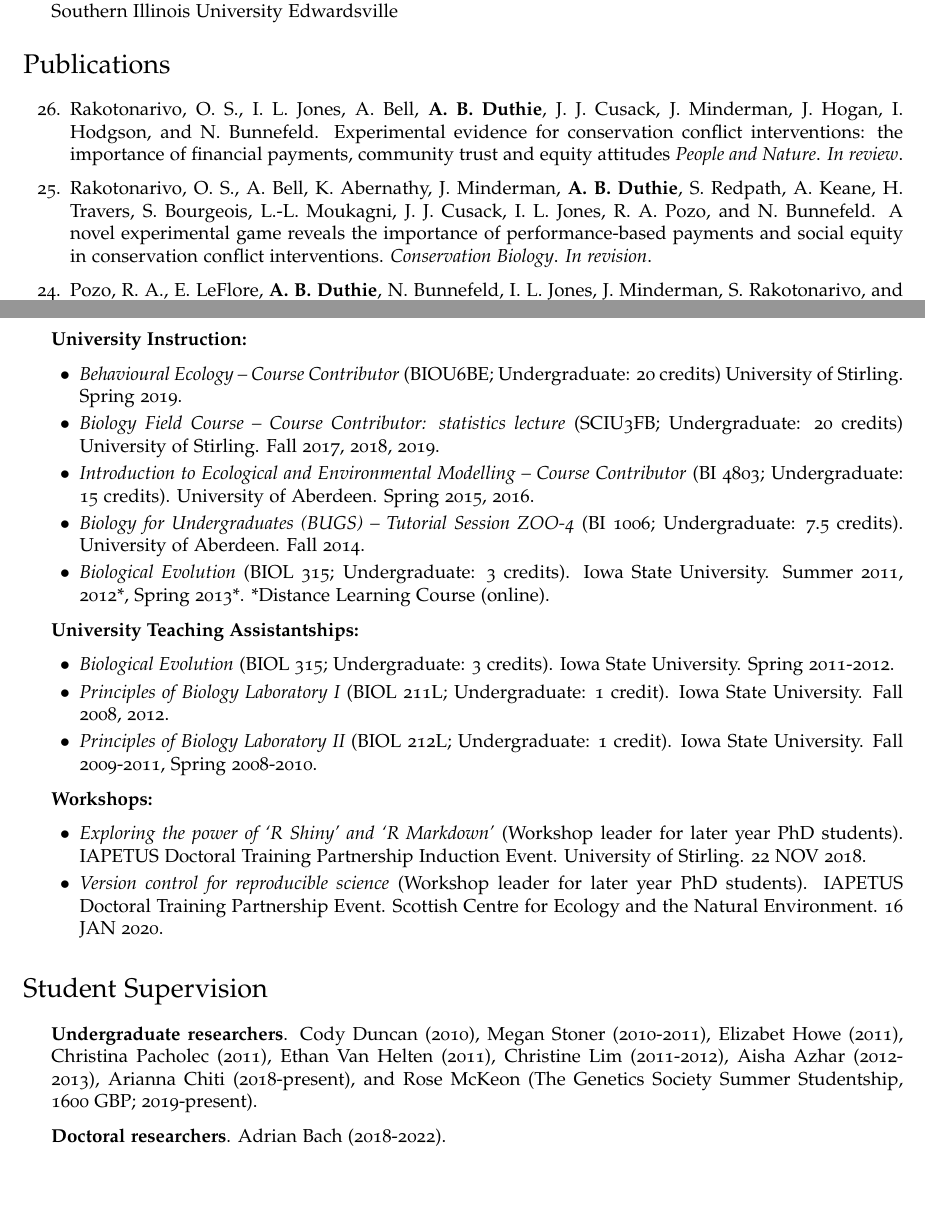
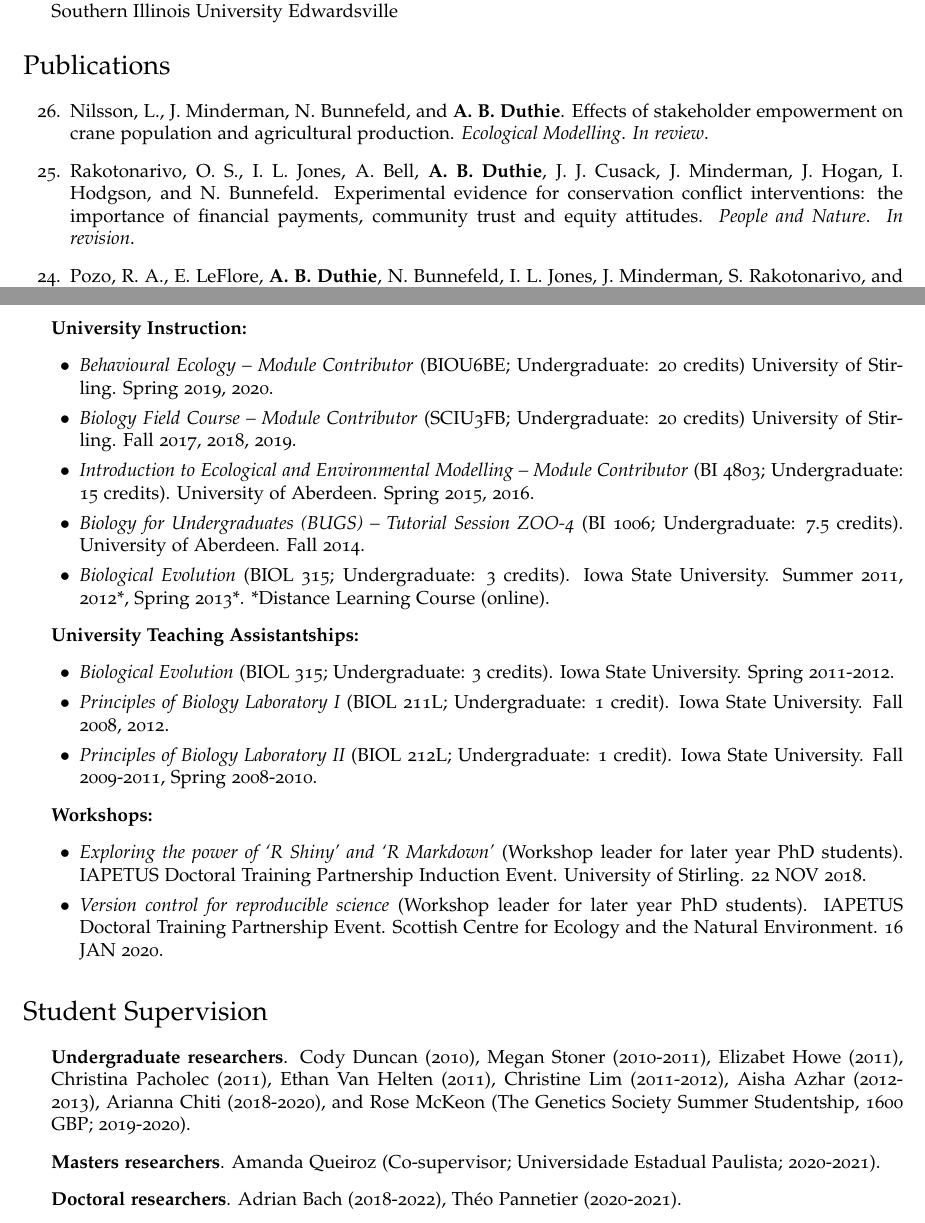
Before and after one commit to bradduthie/bradduthie.github.io, a LaTeX CV (DuthieCV.tex): two parts of pages 1 and 4 of 7 before the commit and two parts of pages 1 and 4 of 8 after it, joined at a grey line, cut so that both start at the same text, the shorter picture padded with empty space. Compiled offline with pdfLaTeX.

Commit message:
Update CV

```diff
--- a/DuthieCV.tex
+++ b/DuthieCV.tex
@@ -192,8 +192,9 @@ I am an evolutionary ecologist and ecological modeller with broad interests in d
 
 \section*{Publications}
 \begin{etaremune}
-\item Rakotonarivo, O. S., I. L. Jones, A. Bell, {\bf A. B. Duthie}, J. J. Cusack, J. Minderman, J. Hogan, I. Hodgson, and N. Bunnefeld. Experimental evidence for conservation conflict interventions: the importance of financial payments, community trust and equity attitudes {\it People and Nature}. {\it In review}.
-\item Rakotonarivo, O. S., A. Bell, K. Abernathy, J. Minderman, {\bf A. B. Duthie}, S. Redpath, A. Keane, H. Travers, S. Bourgeois, L.-L. Moukagni, J. J. Cusack, I. L. Jones, R. A. Pozo, and N. Bunnefeld. A novel experimental game reveals the importance of performance-based payments and social equity in conservation conflict interventions. {\it Conservation Biology}. {\it In revision}.
+%\item Rakotonarivo, O. S., A. Bell, K. Abernathy, J. Minderman, {\bf A. B. Duthie}, S. Redpath, A. Keane, H. Travers, S. Bourgeois, L.-L. Moukagni, J. J. Cusack, I. L. Jones, R. A. Pozo, and N. Bunnefeld. A novel experimental game reveals the importance of performance-based payments and social equity in conservation conflict interventions. {\it In preparation}.
+\item Nilsson, L., J. Minderman, N. Bunnefeld, and {\bf A. B. Duthie}. Effects of stakeholder empowerment on crane population and agricultural production. {\it Ecological Modelling}. {\it In review}.
+\item Rakotonarivo, O. S., I. L. Jones, A. Bell, {\bf A. B. Duthie}, J. J. Cusack, J. Minderman, J. Hogan, I. Hodgson, and N. Bunnefeld. Experimental evidence for conservation conflict interventions: the importance of financial payments, community trust and equity attitudes. {\it People and Nature}. {\it In revision}.
 \item Pozo, R. A., E. LeFlore, {\bf A. B. Duthie}, N. Bunnefeld, I. L. Jones, J. Minderman, S. Rakotonarivo, and J. J. Cusack. A spatiotemporal, multi-species assessment of wildlife impacts on local community livelihoods. {\it Conservation Biology}. {\it In press}.
 \item {\bf Duthie, A. B.} 2020. Component response rate variation underlies the stability of highly complex finite systems. {\it Scientific Reports}. 10: 8296. \href{https://www.nature.com/articles/s41598-020-64401-w}{DOI: 10.1038/s41598-020-64401-w}
 \item Cusack, J. J., {\bf A. B. Duthie}, I. L. Jones, J. Minderman, R. A. Pozo, O. S. Rakotonarivo, S. Redpath, and N. Bunnefeld. 2020. Integrating conflict, lobbying and compliance to predict the sustainability of natural resource use. {\it Ecology and Society}. 25(2): 13. \href{https://doi.org/10.5751/ES-11552-250213}{DOI: 10.5751/ES-11552-250213}
@@ -255,9 +256,9 @@ As an educator, I take a learning-centred approach to guide students through cou
 
 \item {\bf University Instruction:}
 \begin{itemize}
-\item[$\bullet$]{{\it Behavioural Ecology -- Course Contributor} (BIOU6BE; Undergraduate: 20 credits) University of Stirling. Spring 2019.}
-\item[$\bullet$]{{\it Biology Field Course -- Course Contributor: statistics lecture} (SCIU3FB; Undergraduate: 20 credits) University of Stirling. Fall 2017, 2018, 2019.}
-\item[$\bullet$]{{\it Introduction to Ecological and Environmental Modelling -- Course Contributor} (BI 4803; Undergraduate: 15 credits). University of Aberdeen. Spring 2015, 2016.}
+\item[$\bullet$]{{\it Behavioural Ecology -- Module Contributor} (BIOU6BE; Undergraduate: 20 credits) University of Stirling. Spring 2019, 2020.}
+\item[$\bullet$]{{\it Biology Field Course -- Module Contributor} (SCIU3FB; Undergraduate: 20 credits) University of Stirling. Fall 2017, 2018, 2019.}
+\item[$\bullet$]{{\it Introduction to Ecological and Environmental Modelling -- Module Contributor} (BI 4803; Undergraduate: 15 credits). University of Aberdeen. Spring 2015, 2016.}
 \item[$\bullet$]{{\it Biology for Undergraduates (BUGS) -- Tutorial Session ZOO-4} (BI 1006; Undergraduate: 7.5 credits). University of Aberdeen. Fall 2014.}
 \item[$\bullet$]{{\it Biological Evolution} (BIOL 315; Undergraduate: 3 credits). Iowa State University. Summer 2011, 2012*, Spring 2013*. *Distance Learning Course (online).}
 \end{itemize}
@@ -279,8 +280,9 @@ As an educator, I take a learning-centred approach to guide students through cou
 
 \section*{Student Supervision}
 \begin{itemize}
-\item {\bf Undergraduate researchers}. Cody Duncan (2010), Megan Stoner (2010-2011), Elizabet Howe (2011), Christina Pacholec (2011), Ethan Van Helten (2011), Christine Lim (2011-2012), Aisha Azhar (2012-2013), Arianna Chiti (2018-present), and Rose McKeon (The Genetics Society Summer Studentship, 1600 GBP; 2019-present).
-\item {\bf Doctoral researchers}. Adrian Bach (2018-2022).
+\item {\bf Undergraduate researchers}. Cody Duncan (2010), Megan Stoner (2010-2011), Elizabet Howe (2011), Christina Pacholec (2011), Ethan Van Helten (2011), Christine Lim (2011-2012), Aisha Azhar (2012-2013), Arianna Chiti (2018-2020), and Rose McKeon (The Genetics Society Summer Studentship, 1600 GBP; 2019-2020).
+\item {\bf Masters researchers}. Amanda Queiroz (Co-supervisor; Universidade Estadual Paulista; 2020-2021).
+\item {\bf Doctoral researchers}. Adrian Bach (2018-2022), Th\'{e}o Pannetier (2020-2021).
 \end{itemize}
 
 \section*{Leadership}
```
Also changed, not shown: DuthieCV.pdf, DuthieCV.tex (4 more changed lines), 3 other files.
